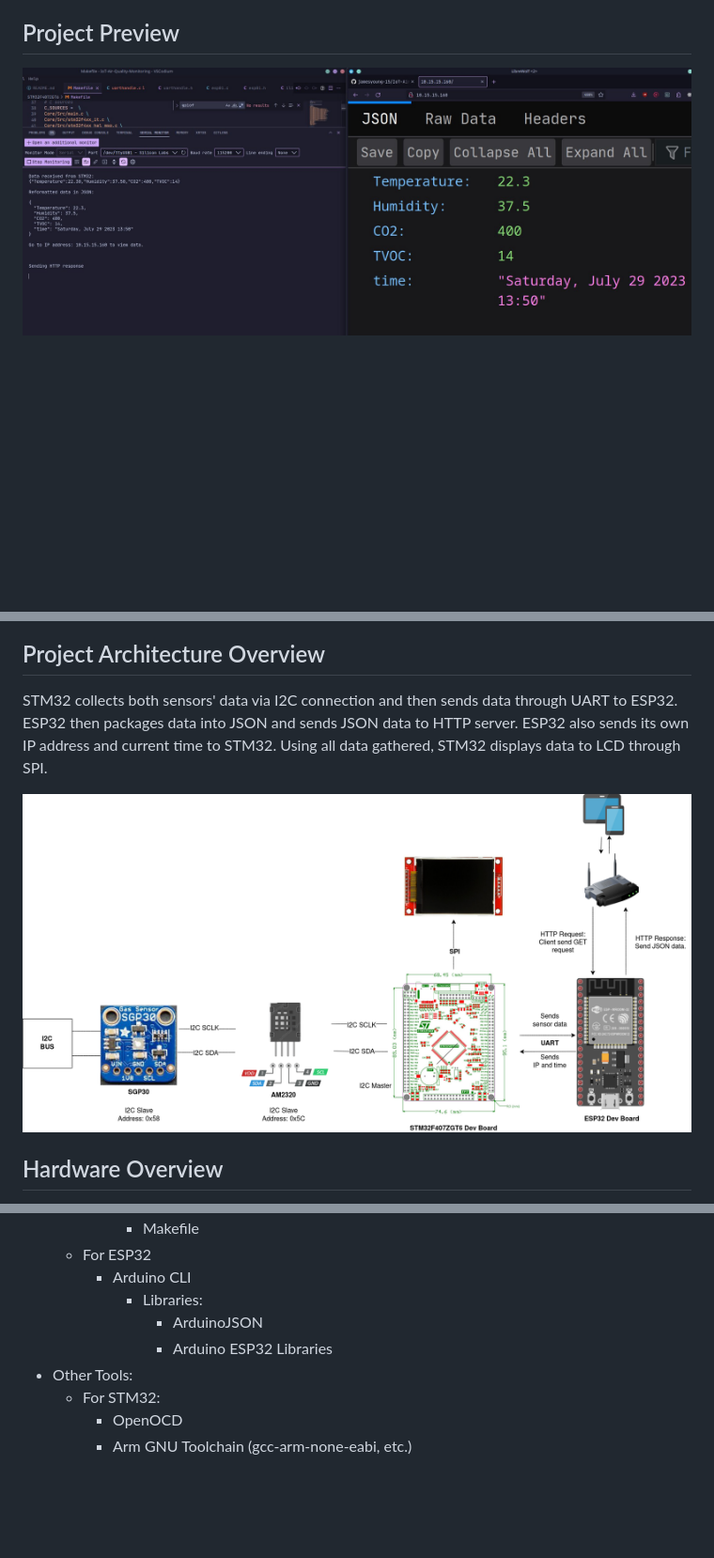
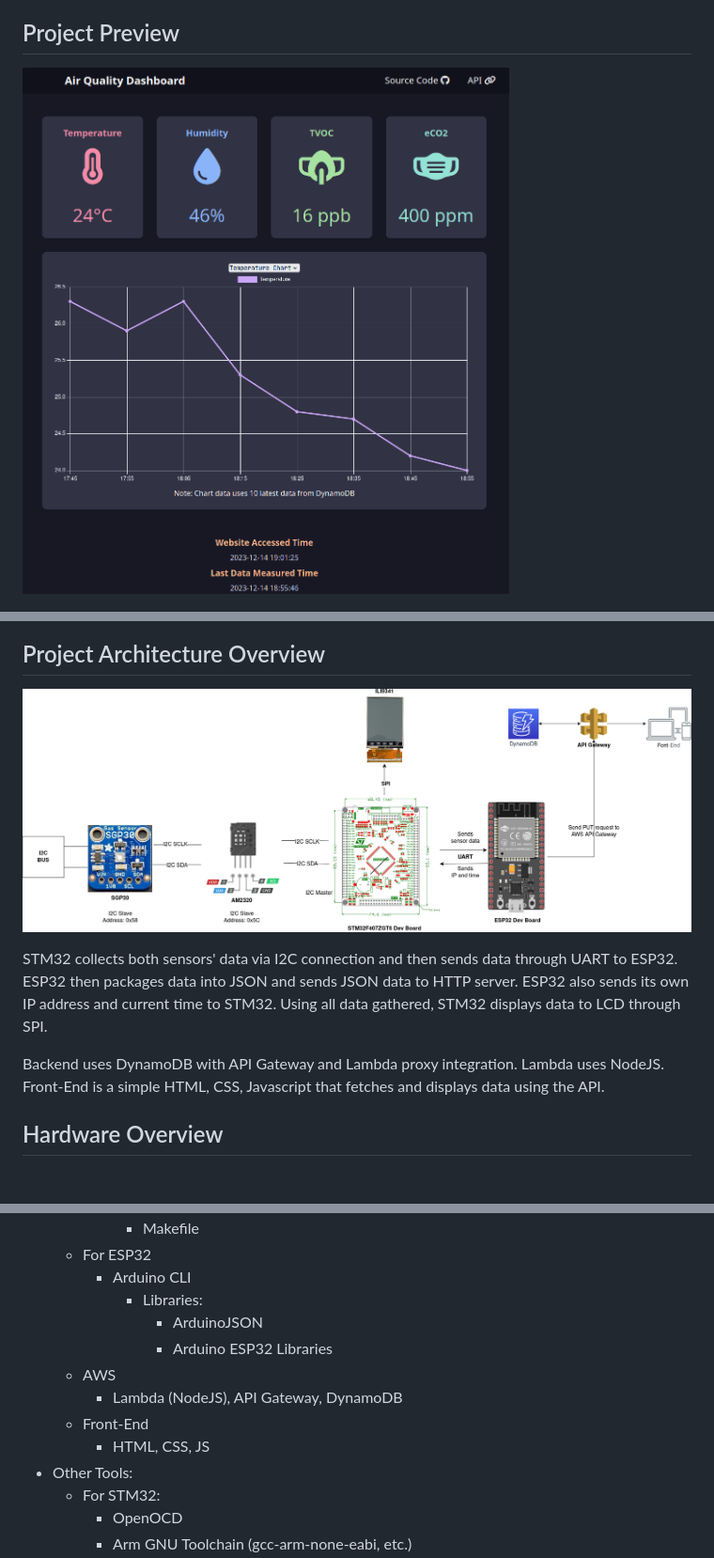
Before and after one commit to jamesyoung-15/STM32-Air-Quality-Monitoring, a Markdown page: README.md, 3 parts joined by grey strips. Shown: that part at 94% size. Drawn GitHub-style; pictures changed too: resources/dashboardPreview.png (added), resources/diagram1.jpg (added); blank space fills up the shorter version.

Commit message:
add aws integration

```diff
--- a/README.md
+++ b/README.md
@@ -4,15 +4,19 @@ Uses STM32 board for getting sensor data, then sends sensor data to ESP32 board
 
 ## Project Preview
 
-![](./resources/webdemo.jpg)
+![](./resources/dashboardPreview.png)
 
 ![](./resources/hardware.jpg)
 
 
 ## Project Architecture Overview
+
+![](./resources/diagram1.jpg)
+
 STM32 collects both sensors' data via I2C connection and then sends data through UART to ESP32. ESP32 then packages data into JSON and sends JSON data to HTTP server. ESP32 also sends its own IP address and current time to STM32. Using all data gathered, STM32 displays data to LCD through SPI.
 
-![](./resources/iotdiagram.png)
+
+Backend uses DynamoDB with API Gateway and Lambda proxy integration. Lambda uses NodeJS. Front-End is a simple HTML, CSS, Javascript that fetches and displays data using the API.
 
 ## Hardware Overview
 - MCU: STM32F407ZGT6 and ESP32
@@ -61,6 +65,10 @@ Completed, see [this](https://github.com/jamesyoung-15/IoT-Home-Sensor-Dashboard
             - Libraries:
                 - ArduinoJSON
                 - Arduino ESP32 Libraries
+    - AWS
+        - Lambda (NodeJS), API Gateway, DynamoDB
+    - Front-End
+        - HTML, CSS, JS
 - Other Tools:
     - For STM32:
         - OpenOCD
```
Also changed, not shown: 18 other files.
